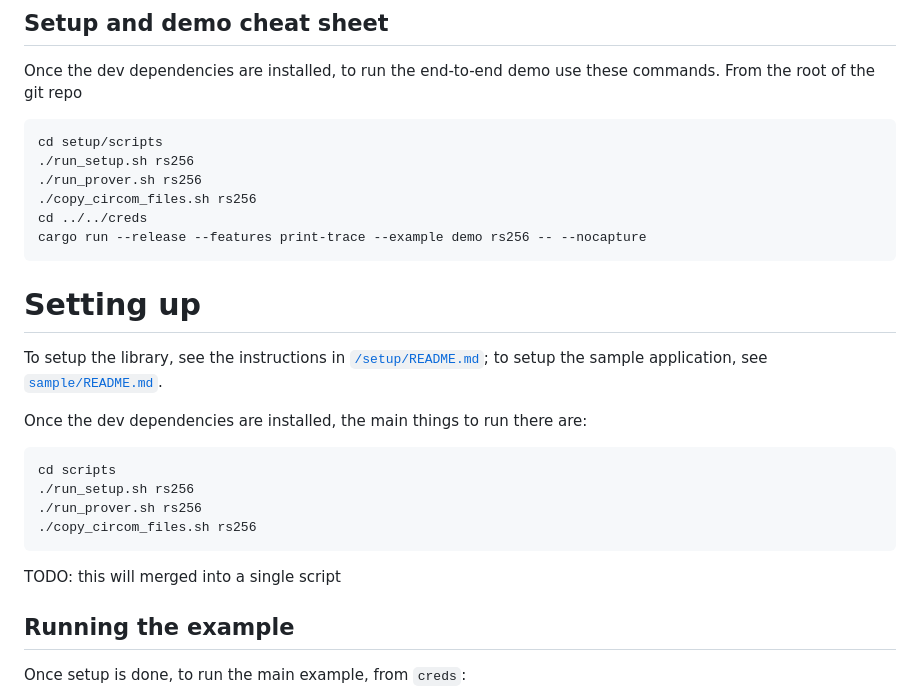
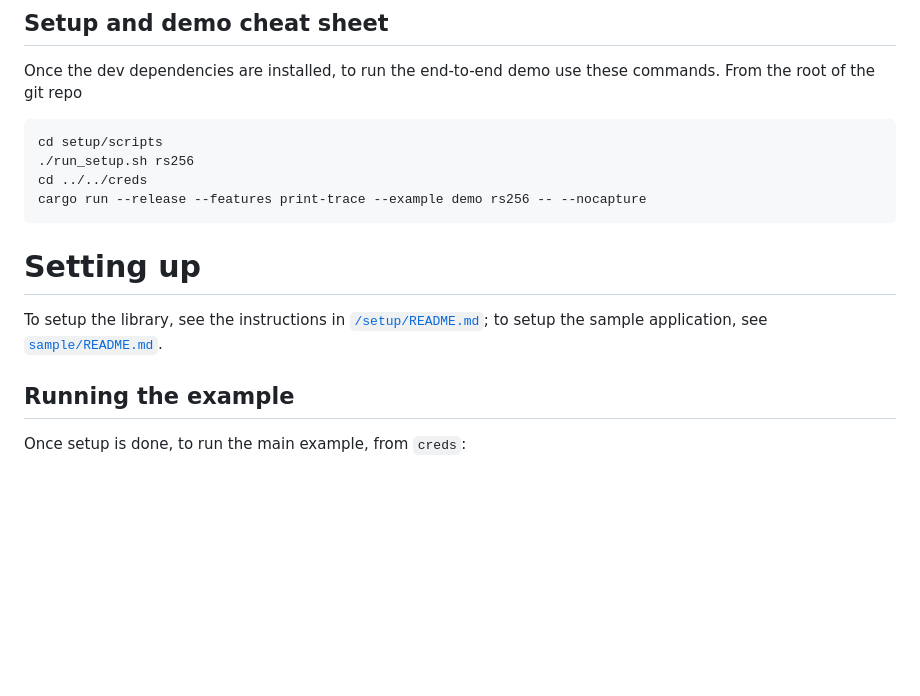
Before and after one commit to microsoft/crescent-credentials, a Markdown page: README.md, the part around the change. Drawn GitHub-style; blank space fills up the shorter version.

Commit message:
Update main README with new setup steps
Signed-off-by: Greg Zaverucha <gregz@microsoft.com>

````diff
--- a/README.md
+++ b/README.md
@@ -14,8 +14,6 @@ From the root of the git repo
 ```
 cd setup/scripts
 ./run_setup.sh rs256
-./run_prover.sh rs256
-./copy_circom_files.sh rs256
 cd ../../creds
 cargo run --release --features print-trace --example demo rs256 -- --nocapture
 ```
@@ -24,15 +22,6 @@ cargo run --release --features print-trace --example demo rs256 -- --nocapture
 
 To setup the library, see the instructions in [`/setup/README.md`](./setup/README.md);
 to setup the sample application, see [`sample/README.md`](./sample/README.md).
-
-Once the dev dependencies are installed, the main things to run there are:
-```
-cd scripts
-./run_setup.sh rs256
-./run_prover.sh rs256
-./copy_circom_files.sh rs256
-```
-TODO: this will merged into a single script
 
 ## Running the example
 
````
